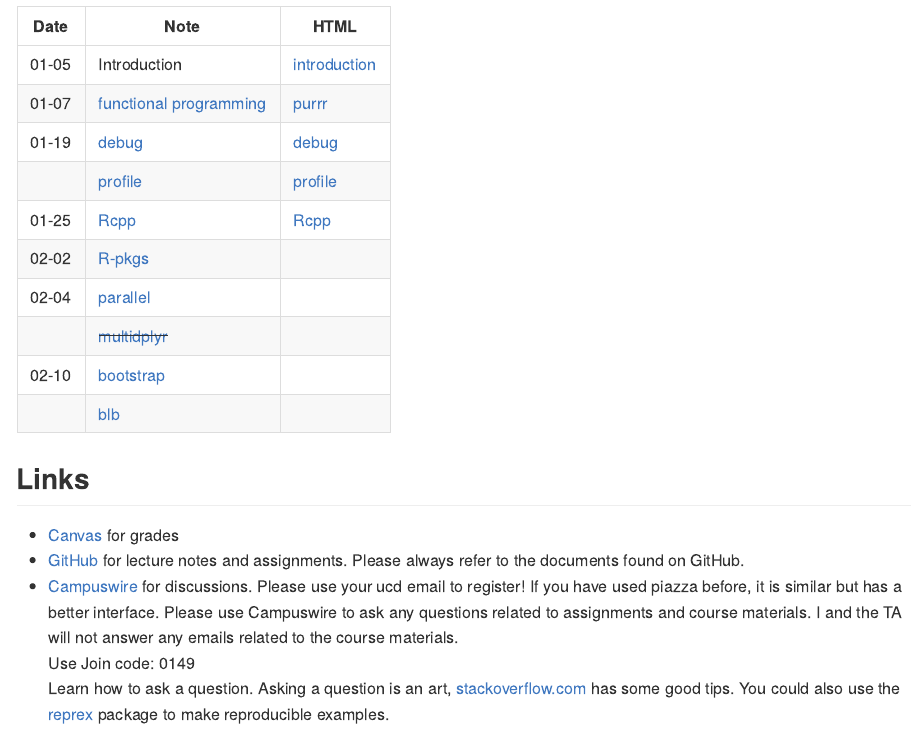
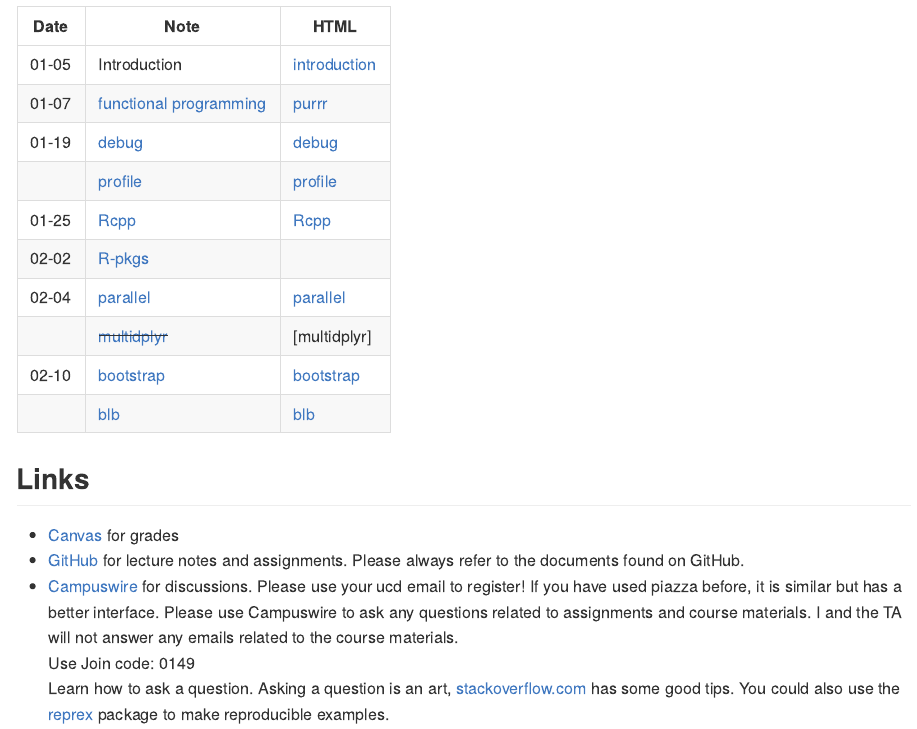
Before and after one commit to ucdavis-sta141c-2021-winter/sta141c-lectures, an R Markdown document (README.Rmd): the page in a window 1100 px wide, from 870 px down. Rendered offline with R 4.5, knitr and Pandoc, with nearby package versions.

Commit message:
add html links

```diff
--- a/README.Rmd
+++ b/README.Rmd
@@ -19,18 +19,18 @@ output:
 
 ## Material
 
-| Date                | Note                                            | HTML
-| ----                | ----                                            | ----
-| 01-05               | Introduction                                    | [introduction]
-| 01-07               | [functional programming](ch01-purrr/purrr.Rmd)  | [purrr]
-| 01-19               | [debug](ch02-debug-profile/debug.Rmd)  | [debug]
-|                | [profile](ch02-debug-profile/profile.Rmd)  | [profile]
-| 01-25               | [Rcpp](ch03-rcpp/rcpp.Rmd)  | [Rcpp]
-| 02-02               | [R-pkgs](https://r-pkgs.org/)  |
-| 02-04               | [parallel](ch05-parallel/parallel.Rmd)  |
-|                    | ~~[multidplyr](ch05-parallel/multidplyr.Rmd)~~  |
-| 02-10               | [bootstrap](ch06-bootstrap/bootstrap.Rmd)  |
-|                   | [blb](ch06-bootstrap/blb.Rmd)  |
+| Date  | Note                                           | HTML
+| ----  | ----                                           | ----
+| 01-05 | Introduction                                   | [introduction]
+| 01-07 | [functional programming](ch01-purrr/purrr.Rmd) | [purrr]
+| 01-19 | [debug](ch02-debug-profile/debug.Rmd)          | [debug]
+|       | [profile](ch02-debug-profile/profile.Rmd)      | [profile]
+| 01-25 | [Rcpp](ch03-rcpp/rcpp.Rmd)                     | [Rcpp]
+| 02-02 | [R-pkgs](https://r-pkgs.org/)                  |
+| 02-04 | [parallel](ch05-parallel/parallel.Rmd)         | [parallel]
+|       | ~~[multidplyr](ch05-parallel/multidplyr.Rmd)~~ | [multidplyr]
+| 02-10 | [bootstrap](ch06-bootstrap/bootstrap.Rmd)      | [bootstrap]
+|       | [blb](ch06-bootstrap/blb.Rmd)                  | [blb]
 
 
 [introduction]: README.md
```
